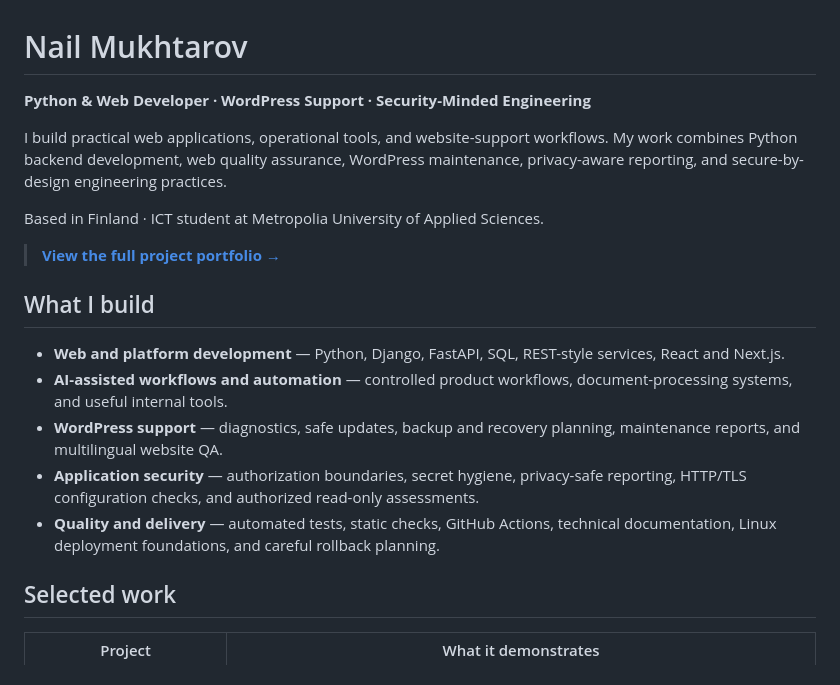
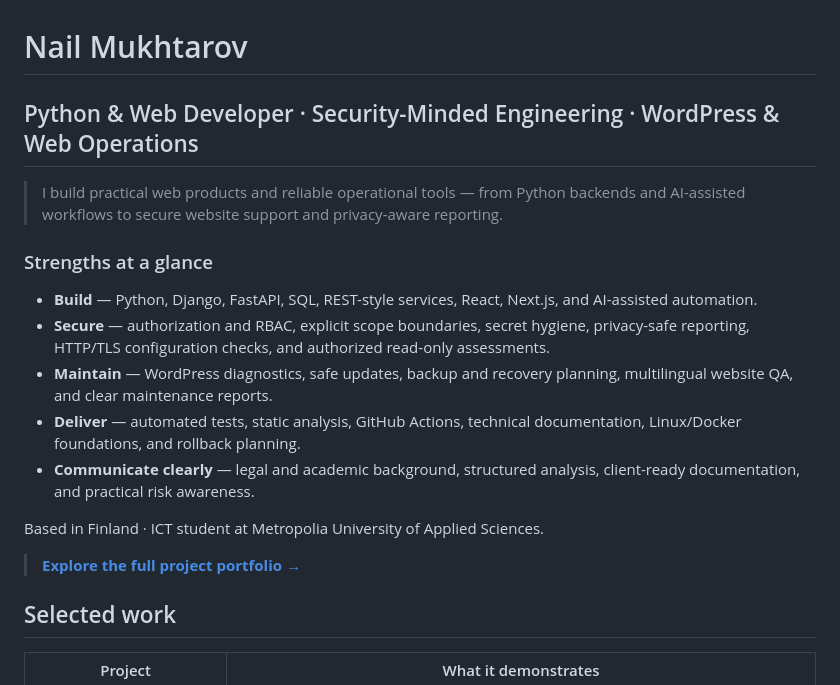
Before and after one commit to avarus-20/avarus-20, a Markdown page: README.md, the part around the change. Drawn GitHub-style.

Commit message:
Strengthen profile hero

```diff
--- a/README.md
+++ b/README.md
@@ -1,22 +1,20 @@
 # Nail Mukhtarov
 
-**Python & Web Developer · WordPress Support · Security-Minded Engineering**
+## Python & Web Developer · Security-Minded Engineering · WordPress & Web Operations
 
-I build practical web applications, operational tools, and website-support workflows.
-My work combines Python backend development, web quality assurance, WordPress maintenance,
-privacy-aware reporting, and secure-by-design engineering practices.
+> I build practical web products and reliable operational tools — from Python backends and AI-assisted workflows to secure website support and privacy-aware reporting.
+
+### Strengths at a glance
+
+- **Build** — Python, Django, FastAPI, SQL, REST-style services, React, Next.js, and AI-assisted automation.
+- **Secure** — authorization and RBAC, explicit scope boundaries, secret hygiene, privacy-safe reporting, HTTP/TLS configuration checks, and authorized read-only assessments.
+- **Maintain** — WordPress diagnostics, safe updates, backup and recovery planning, multilingual website QA, and clear maintenance reports.
+- **Deliver** — automated tests, static analysis, GitHub Actions, technical documentation, Linux/Docker foundations, and rollback planning.
+- **Communicate clearly** — legal and academic background, structured analysis, client-ready documentation, and practical risk awareness.
 
 Based in Finland · ICT student at Metropolia University of Applied Sciences.
 
-> **[View the full project portfolio →](portfolio/README.md)**
-
-## What I build
-
-- **Web and platform development** — Python, Django, FastAPI, SQL, REST-style services, React and Next.js.
-- **AI-assisted workflows and automation** — controlled product workflows, document-processing systems, and useful internal tools.
-- **WordPress support** — diagnostics, safe updates, backup and recovery planning, maintenance reports, and multilingual website QA.
-- **Application security** — authorization boundaries, secret hygiene, privacy-safe reporting, HTTP/TLS configuration checks, and authorized read-only assessments.
-- **Quality and delivery** — automated tests, static checks, GitHub Actions, technical documentation, Linux deployment foundations, and careful rollback planning.
+> **[Explore the full project portfolio →](portfolio/README.md)**
 
 ## Selected work
 
```
